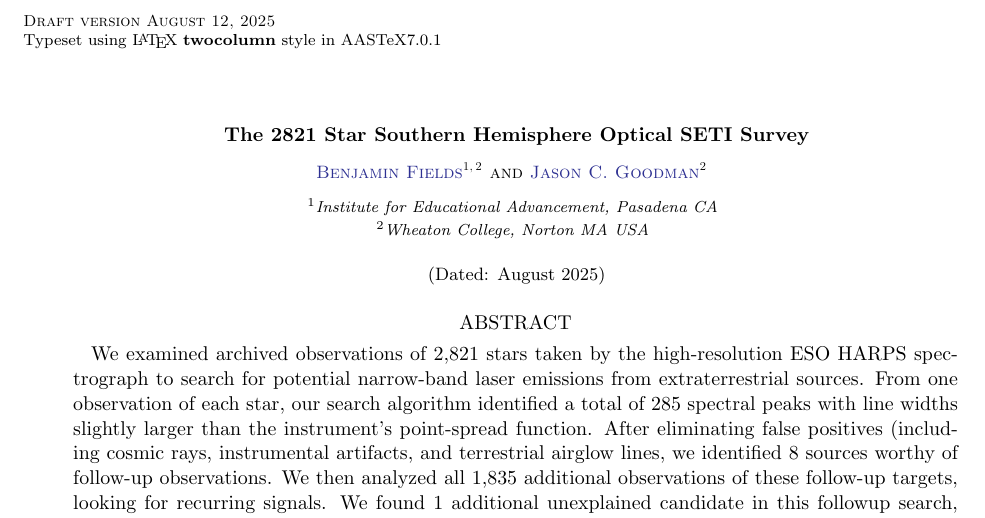
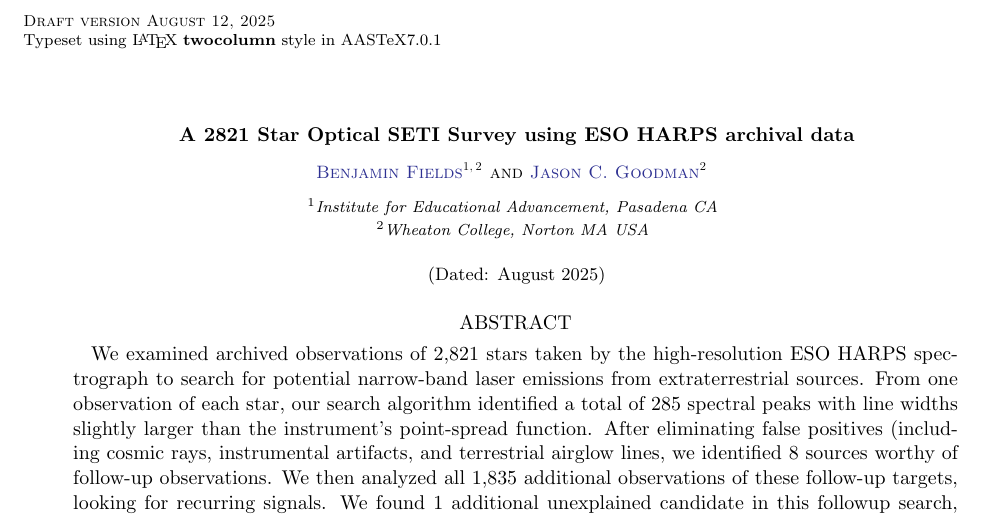
Before and after one commit to goodmanj/fields-goodman-2025-optical-seti-paper, a LaTeX paper (main.tex): part of page 1 of 19, cut so that both start at the same text. Compiled offline with pdfLaTeX.

Commit message:
Title change

```diff
--- a/main.tex
+++ b/main.tex
@@ -5,7 +5,7 @@
 
 \begin{document}
 
-\title{The 2821 Star Southern Hemisphere Optical SETI Survey}
+\title{A 2821 Star Optical SETI Survey using ESO HARPS archival data}
 \author[0009-0008-7048-916X]{Benjamin Fields} %https://orcid.org/0009-0008-7048-916X
 \affiliation{Institute for Educational Advancement, Pasadena CA}
 \affiliation{Wheaton College, Norton MA USA}
```
